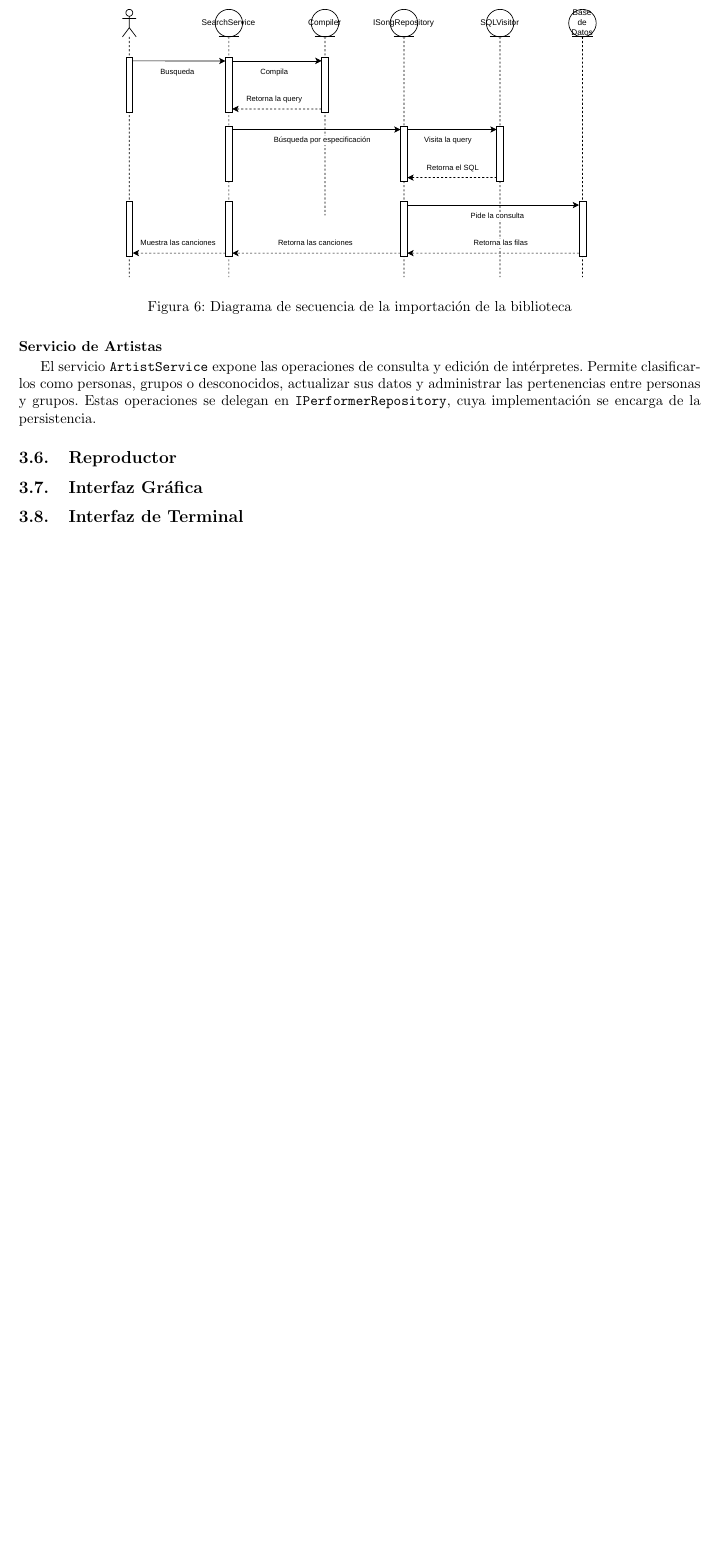
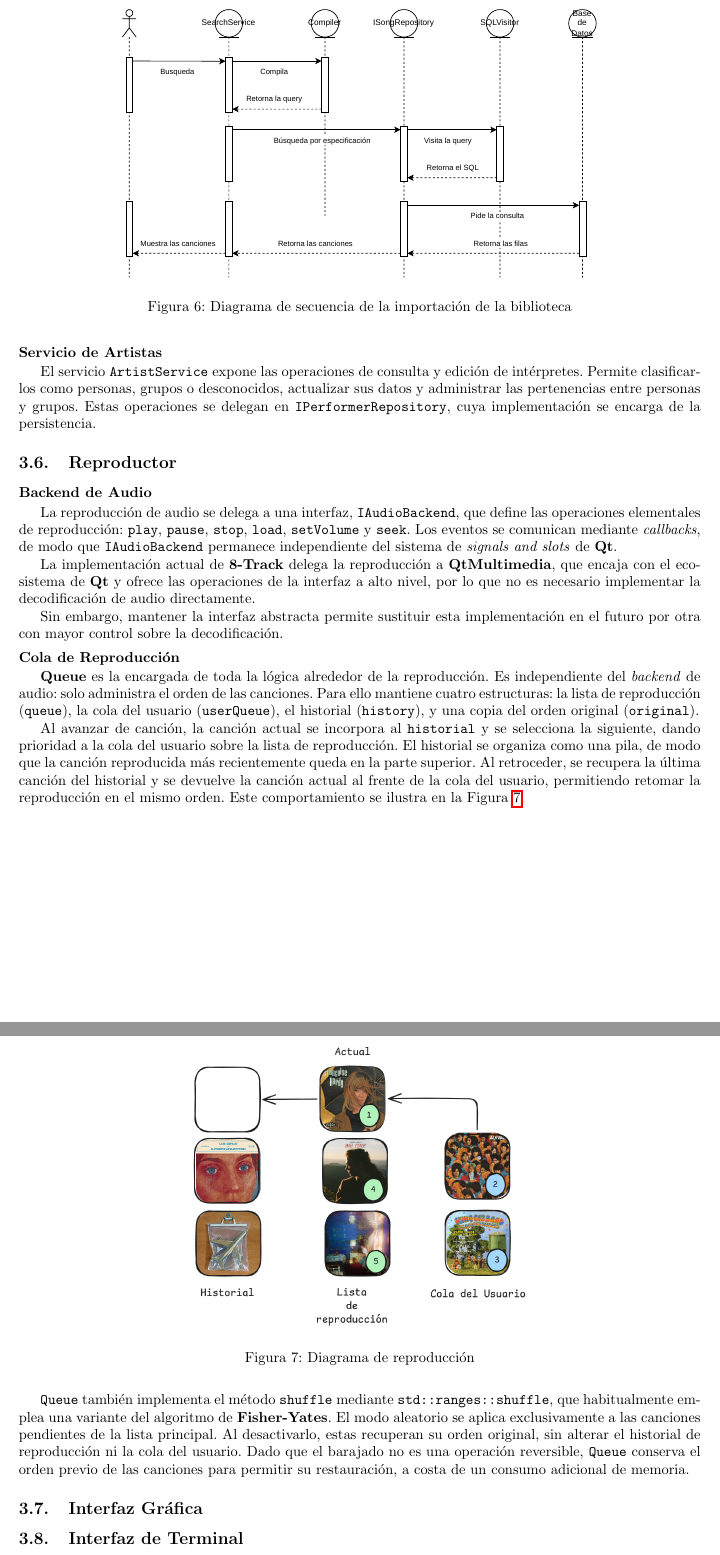
Before and after one commit to evanrock520-ciencias/8-Track, a LaTeX document (docs/report/main.tex, which reads docs/report/sections/02-analysis_and_design.tex): part of page 8 of 13 before the commit and two parts of pages 8 and 9 of 14 after it, the two joined at a grey line, cut so that both start at the same text, the shorter picture padded with empty space. Compiled offline with pdfLaTeX.

Commit message:
docs: añade sección del reproductor

```diff
--- a/docs/report/sections/02-analysis_and_design.tex
+++ b/docs/report/sections/02-analysis_and_design.tex
@@ -357,6 +357,50 @@ Estas operaciones se delegan en \texttt{IPerformerRepository}, cuya implementaci
 
 \subsection{Reproductor}
 
+\paragraph{Backend de Audio}
+
+La reproducción de audio se delega a una interfaz, \texttt{IAudioBackend}, que define las operaciones elementales
+de reproducción: \texttt{play}, \texttt{pause}, \texttt{stop}, \texttt{load}, \texttt{setVolume} y \texttt{seek}.
+Los eventos se comunican mediante \textit{callbacks}, de modo que \texttt{IAudioBackend} permanece independiente
+del sistema de \textit{signals and slots} de \textbf{Qt}.
+
+La implementación actual de \textbf{8-Track} delega la reproducción a \textbf{QtMultimedia}, que encaja con
+el ecosistema de \textbf{Qt} y ofrece las operaciones de la interfaz a alto nivel, por lo que no es necesario
+implementar la decodificación de audio directamente.
+
+Sin embargo, mantener la interfaz abstracta permite sustituir esta implementación en el futuro por otra
+con mayor control sobre la decodificación.
+
+\paragraph{Cola de Reproducción}
+
+\textbf{Queue} es la encargada de toda la lógica alrededor de la reproducción. Es independiente del
+\textit{backend} de audio: solo administra el orden de las canciones. Para ello mantiene cuatro
+estructuras: la lista de reproducción (\texttt{queue}), la cola del usuario (\texttt{userQueue}),
+el historial (\texttt{history}), y una copia del orden original (\texttt{original}).
+
+Al avanzar de canción, la canción actual se incorpora al \texttt{historial} y se selecciona la siguiente,
+dando prioridad a la cola del usuario sobre la lista de reproducción. El historial se organiza como
+una pila, de modo que la canción reproducida más recientemente queda en la parte superior. Al retroceder,
+se recupera la última canción del historial y se devuelve la canción actual al frente de la cola del usuario,
+permitiendo retomar la reproducción en el mismo orden. Este comportamiento se ilustra en la Figura \ref{fig:queue-history}.
+
+
+
+
+\begin{figure}[H]
+	\centering
+	\includegraphics[width=0.5\linewidth]{screnshoots/queue-history.png}
+	\caption{Diagrama de reproducción}
+	\label{fig:queue-history}
+	\par\smallskip
+\end{figure}
+
+\texttt{Queue} también implementa el método \texttt{shuffle} mediante \texttt{std::ranges::shuffle}, que habitualmente emplea una
+variante del algoritmo de \textbf{Fisher-Yates}. El modo aleatorio se aplica exclusivamente a las canciones pendientes
+de la lista principal. Al desactivarlo, estas recuperan su orden original, sin alterar el historial de reproducción ni
+la cola del usuario. Dado que el barajado no es una operación reversible, \texttt{Queue} conserva el orden previo de las
+canciones para permitir su restauración, a costa de un consumo adicional de memoria.
+
 \subsection{Interfaz Gráfica}
 
 \subsection{Interfaz de Terminal}
```
Also changed, not shown: docs/report/sections/02-analysis_and_design.tex (2 more changed lines).
